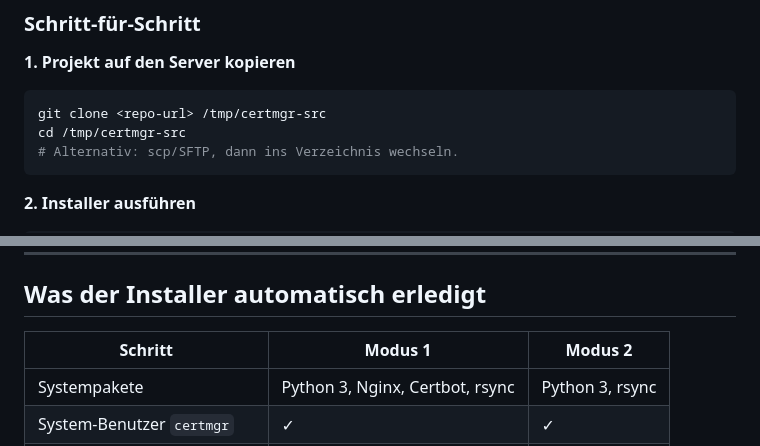
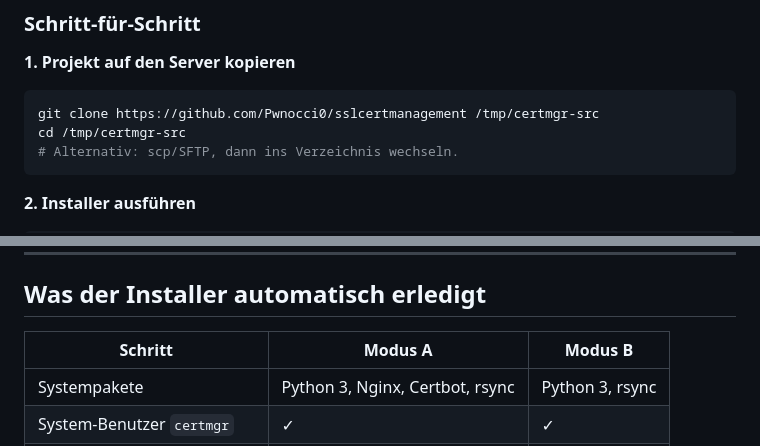
Before and after one commit to Pwnocci0/sslcertmanagement, a Markdown page: README.md, 2 parts joined by grey strips. Rendered like a GitHub page.

````diff
--- a/README.md
+++ b/README.md
@@ -29,7 +52,7 @@ sudo apt install -y python3 python3-venv python3-pip git
 **1. Projekt auf den Server kopieren**
 
 ```bash
-git clone <repo-url> /tmp/certmgr-src
+git clone https://github.com/Pwnocci0/sslcertmanagement /tmp/certmgr-src
 cd /tmp/certmgr-src
 # Alternativ: scp/SFTP, dann ins Verzeichnis wechseln.
 ```
@@ -144,7 +167,7 @@ Die Zugangsdaten werden außerdem gespeichert unter:
 
 ## Was der Installer automatisch erledigt
 
-| Schritt | Modus 1 | Modus 2 |
+| Schritt | Modus A | Modus B |
 |---|---|---|
 | Systempakete | Python 3, Nginx, Certbot, rsync | Python 3, rsync |
 | System-Benutzer `certmgr` | ✓ | ✓ |
````
Also changed, not shown: other parts of README.md (+31 -8 lines).
